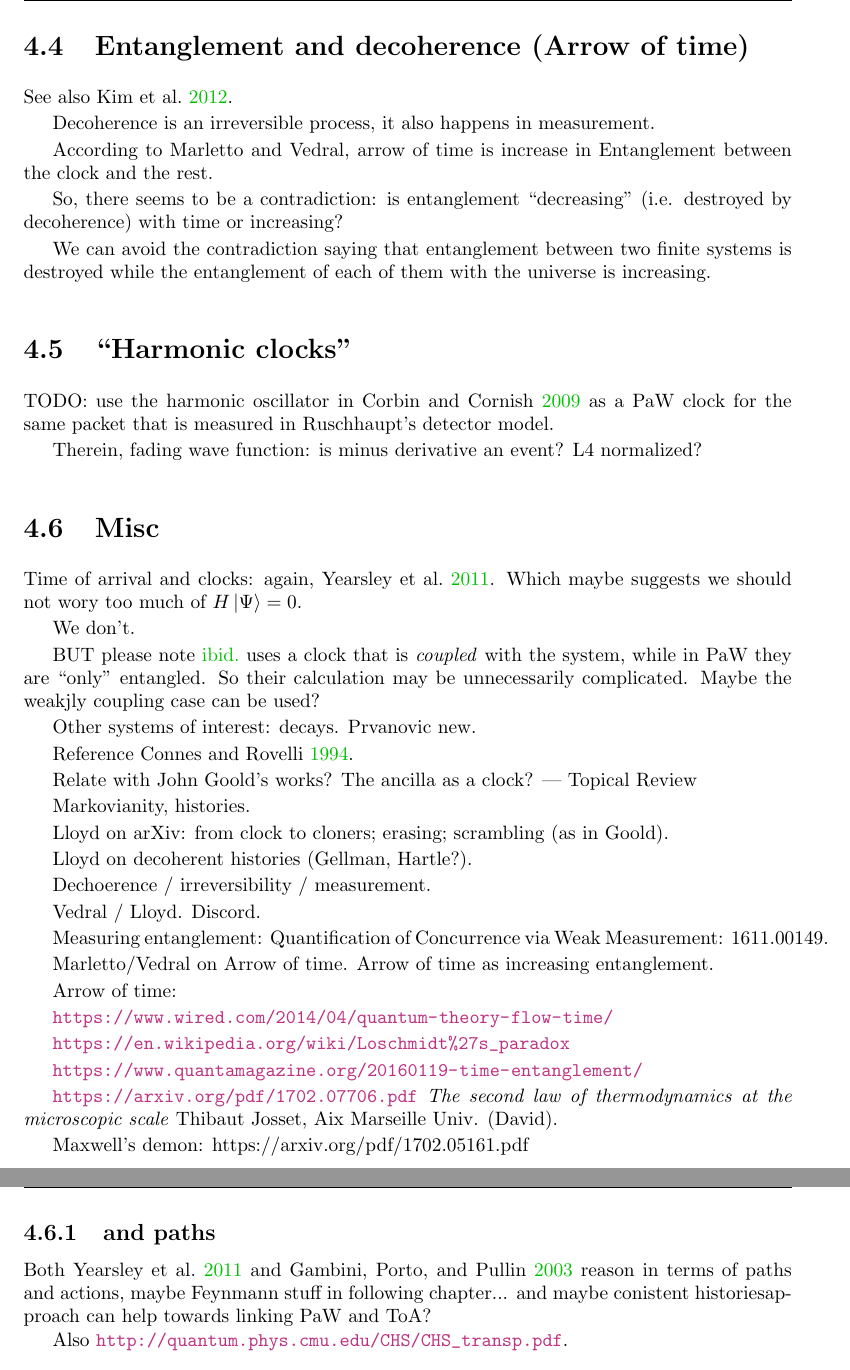
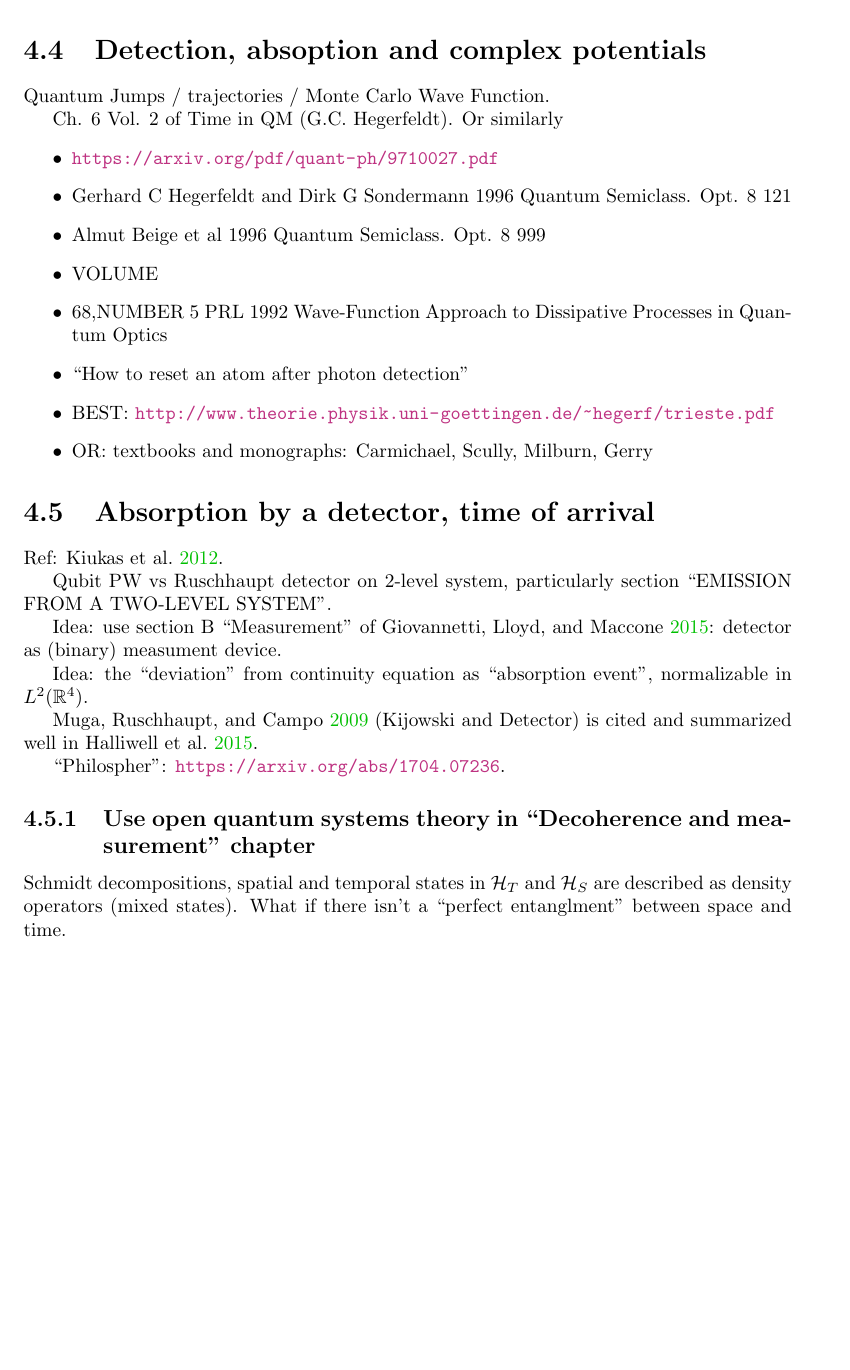
Before and after one commit to gderosa/timeq, a LaTeX thesis (tex/main.tex, which reads tex/irrev/absorb.tex, tex/irrev/uncertain.tex): two parts of pages 45 and 46 of 72 before the commit and part of page 45 of 71 after it, the two joined at a grey line, cut at the place of the change, the shorter picture padded with empty space. Compiled offline with pdfLaTeX.

Commit message:
rearrange

```diff
--- /dev/null
+++ b/tex/irrev/absorb.tex
@@ -0,0 +1,38 @@
+\section{Detection, absoption and complex potentials}
+
+Quantum Jumps / trajectories / Monte Carlo Wave Function.
+
+Ch. 6 Vol. 2 of Time in QM (G.C. Hegerfeldt). Or similarly
+\begin{itemize}
+  \item \url{https://arxiv.org/pdf/quant-ph/9710027.pdf}
+  \item Gerhard C Hegerfeldt and Dirk G Sondermann 1996 Quantum Semiclass. Opt. 8 121
+  \item  Almut Beige et al 1996 Quantum Semiclass. Opt. 8 999
+  \item VOLUME
+  \item 68,NUMBER 5 PRL 1992 Wave-Function Approach to Dissipative Processes in Quantum Optics
+  \item ``How to reset an atom after photon detection''
+  \item BEST: \url{http://www.theorie.physik.uni-goettingen.de/~hegerf/trieste.pdf}
+  \item OR: textbooks and monographs: Carmichael, Scully, Milburn, Gerry
+\end{itemize}
+
+
+\section{Absorption by a detector, time of arrival}
+Ref: \cite{RuschhauptAbsorption}.
+
+Qubit PW vs Ruschhaupt detector on 2-level system,
+particularly section “EMISSION FROM A TWO-LEVEL SYSTEM”.
+
+Idea: use section B ``Measurement'' of \cite{Lloyd:Time}: detector as (binary) measument device.
+
+Idea: the ``deviation'' from continuity equation as ``absorption event'',
+normalizable in $L^2(\mathbb{R}^4)$.
+
+\cite{TQM2} (Kijowski and Detector) is cited and summarized well in
+\cite{Halliwell_Detector}.
+
+``Philospher'': \url{https://arxiv.org/abs/1704.07236}.
+
+\subsection{Use open quantum systems theory in ``Decoherence and measurement'' chapter}
+Schmidt decompositions, spatial and temporal states in
+$\hilb{H}_T$ and $\hilb{H}_S$
+are described as density operators
+(mixed states). What if there isn't a ``perfect entanglment'' between space and time.
--- a/tex/irrev/irrev.tex
+++ b/tex/irrev/uncertain.tex
@@ -99,88 +99,3 @@ Schmidt decompositions, spatial and temporal states in
 $\hilb{H}_T$ and $\hilb{H}_S$
 are described as density operators
 (mixed states). What if there isn't a ``perfect entanglment'' between space and time.
-
-\section{Entanglement and decoherence (Arrow of time)}
-See also \cite{EntanglementVsDecoherence}.
-
-Decoherence is an irreversible process, it also happens in measurement.
-
-According to Marletto and Vedral, arrow of time is increase in Entanglement
-between the clock and the rest.
-
-So, there seems to be a contradiction: is entanglement ``decreasing''
-(i.e. destroyed by decoherence) with time
-or increasing?
-
-We can avoid the contradiction saying that
-entanglement between two finite systems is
-destroyed while the entanglement of each of them with the universe
-is increasing.
-
-
-
-
-\section{``Harmonic clocks''}
-
-TODO: use the harmonic oscillator in \cite{HarmonicClocks}
-as a PaW clock for the same packet that is measured in
-Ruschhaupt's detector model.
-
-Therein, fading wave function: is minus derivative an event?
-L4 normalized?
-
-
-\section{Misc}
-
-Time of arrival and clocks: again, \cite{YearsleyHalliwell_Clocks}.
-Which maybe suggests we should not wory too much of $H\ket{\Psi} = 0$.
-
-We don't.
-
-BUT please note \cite{YearsleyHalliwell_Clocks} uses a clock that is
-\emph{coupled} with the system, while in PaW they are ``only'' entangled.
-So their calculation may be unnecessarily complicated.
-Maybe the weakjly coupling case can be used?
-
-Other systems of interest: decays. Prvanovic new.
-
-Reference \cite{ConnesRovelliThermo}.
-
-Relate with John Goold's works? The ancilla as a clock? --- Topical Review
-
-Markovianity, histories.
-
-Lloyd on arXiv: from clock to cloners; erasing; scrambling (as in Goold).
-
-Lloyd on decoherent histories (Gellman, Hartle?).
-
-Dechoerence / irreversibility / measurement.
-
-Vedral / Lloyd. Discord.
-
-Measuring entanglement: Quantification of Concurrence via Weak Measurement: 1611.00149.
-
-Marletto/Vedral on Arrow of time. Arrow of time as increasing entanglement.
-
-Arrow of time:
-
-\url{https://www.wired.com/2014/04/quantum-theory-flow-time/}
-
-\url{https://en.wikipedia.org/wiki/Loschmidt%27s_paradox}
-
-\url{https://www.quantamagazine.org/20160119-time-entanglement/}
-
-\url{https://arxiv.org/pdf/1702.07706.pdf} \textit{The second law of thermodynamics at the microscopic scale}
-Thibaut Josset,
-Aix Marseille Univ. (David).
-
-Maxwell's demon: https://arxiv.org/pdf/1702.05161.pdf
-
-\subsection{and paths}
-
-Both \cite{YearsleyHalliwell_Clocks} and \cite{Gambini_PW}
-reason in terms of paths and actions, maybe Feynmann stuff
-in following chapter... and maybe conistent historiesapproach can help
-towards linking PaW and ToA?
-
-Also \url{http://quantum.phys.cmu.edu/CHS/CHS_transp.pdf}.
```
Also changed, not shown: tex/irrev/pre.tex (added, +4 -0 lines), tex/irrev/todo.tex (added, +129 -0 lines), tex/main.tex (+6 -1 lines), tex/irrev/uncertain.tex (45 more changed lines).
